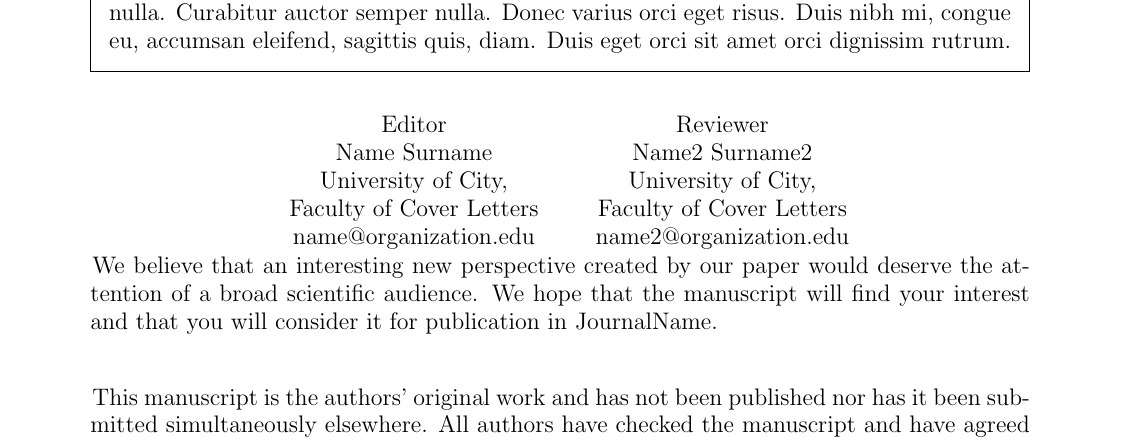
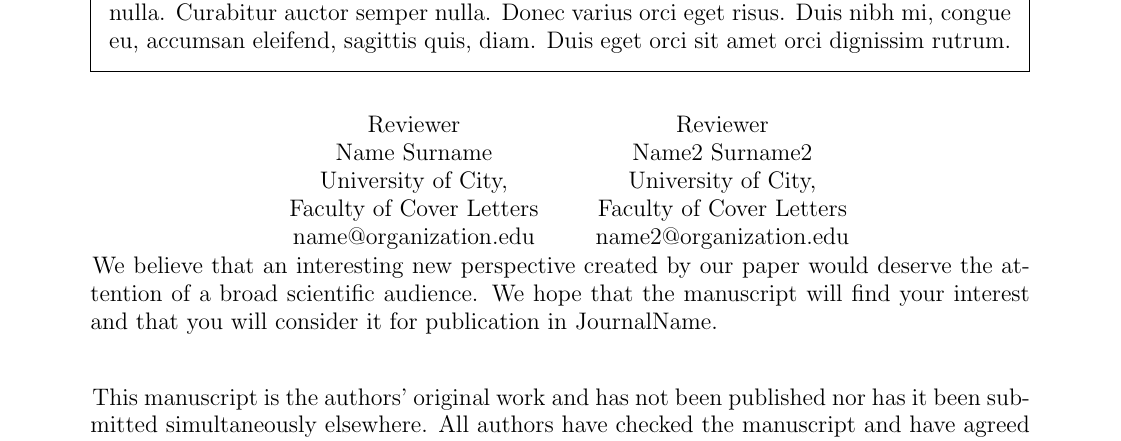
Before and after one commit to firefly-cpp/cover-letter-latex, a LaTeX document (jourcl.tex): part of the page, cut so that both start at the same text. Compiled offline with pdfLaTeX.

Commit message:
Update roles

```diff
--- a/jourcl.tex
+++ b/jourcl.tex
@@ -8,7 +8,7 @@
 % If you have recommended Editors / Reviewers
 % Example
 
-\FirstRecommended{Editor}
+\FirstRecommended{Reviewer}
 \FirstNameSurname{Name Surname}
 \FirstInstitution{University of City, \\Faculty of Cover Letters}
 \FirstEmail{name@organization.edu}
```
